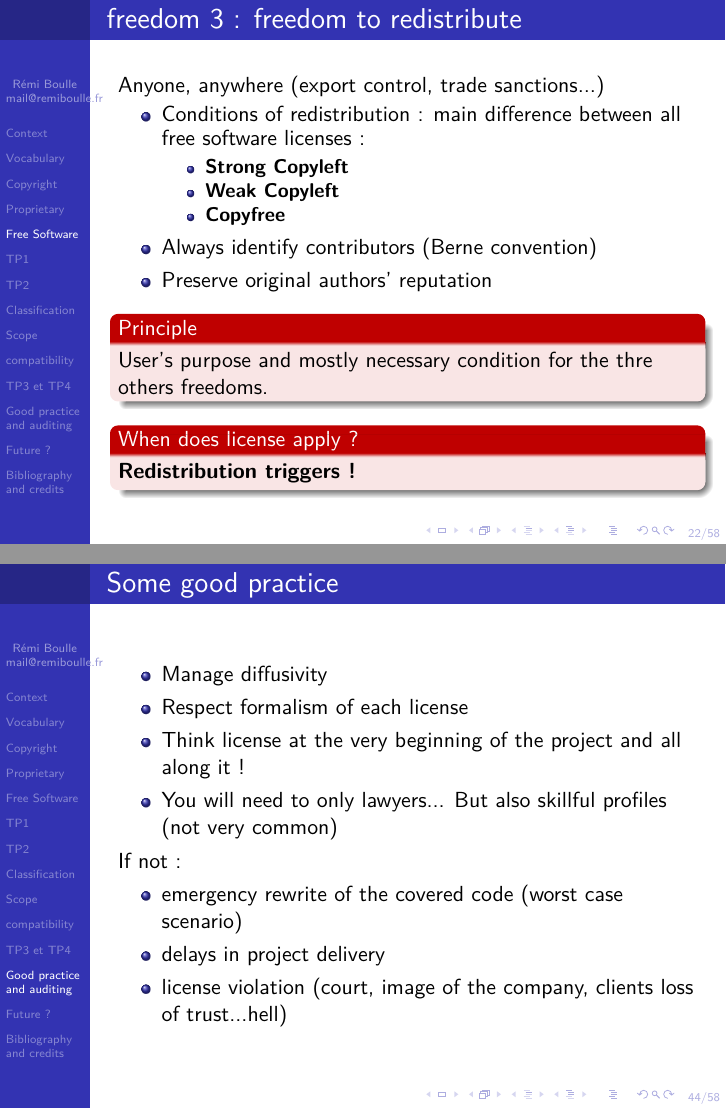
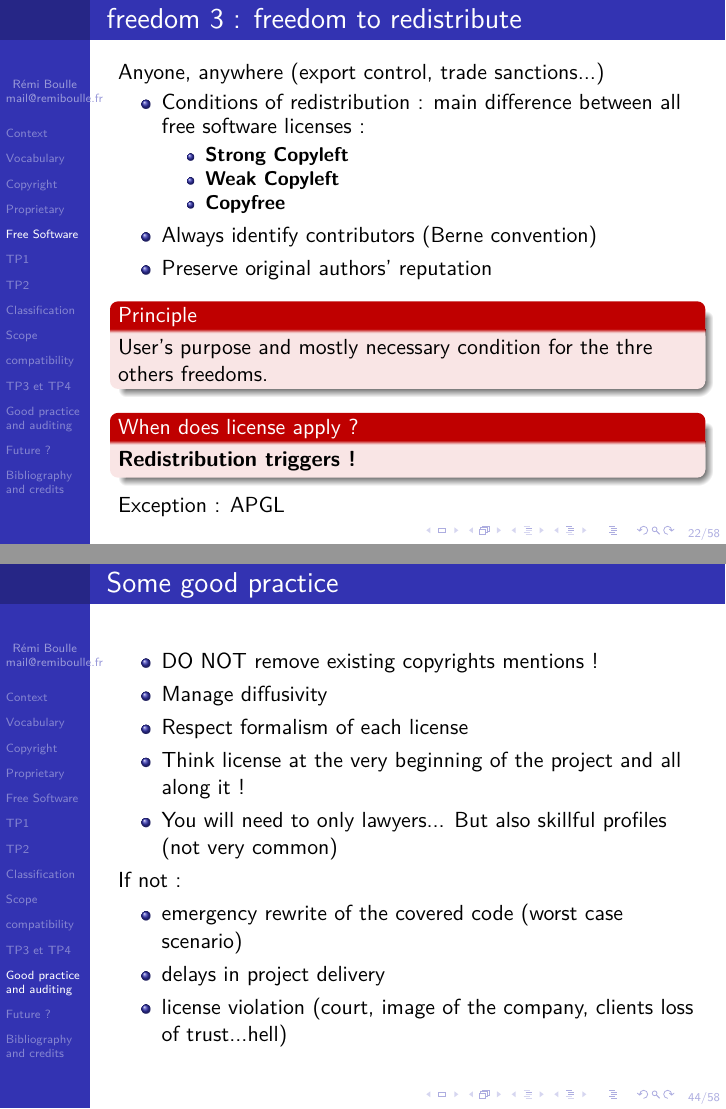
Before and after one commit to rboulle/libre-software-lessons-fr-and-en, LaTeX slides (foss-en.tex): pages 24 and 47 of 61, joined at a grey line. Compiled offline with pdfLaTeX.

Commit message:
AGPL triggers when using service

```diff
--- a/foss-en.tex
+++ b/foss-en.tex
@@ -325,6 +325,8 @@ Anyone, anywhere (export control, trade sanctions...)
 \begin{alertblock}{When does license apply ?}
 \textbf{Redistribution triggers !}
  \end{alertblock}
+
+ Exception : APGL
 \end{frame}
 
 \section{TP1}
@@ -597,6 +599,7 @@ According to Alexios Zavras, average SMOG grade is 17. Some over 25...
 
 \begin{frame}{Some good practice}
   \begin{itemize}
+  \item DO NOT remove existing copyrights mentions !
   \item Manage diffusivity
   \item Respect formalism of each license
   \item Think license at the very beginning of the project and all along it !
```
Also changed, not shown: foss-en.pdf.
